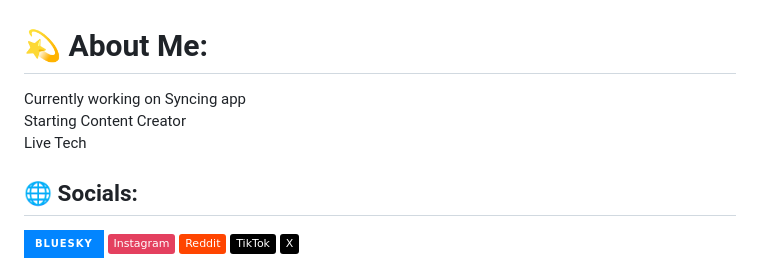
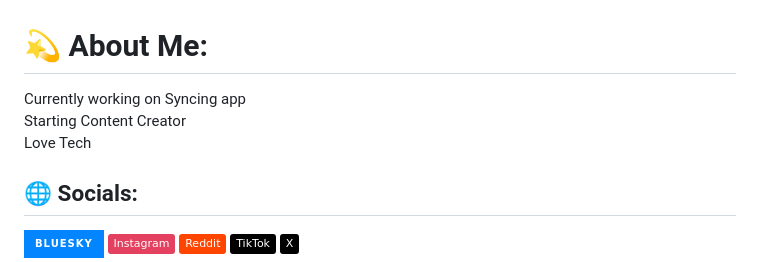
Before and after one commit to Arnost55/Arnost55, a Markdown page: ReadMe.md, the part around the change. GitHub-like rendering; badges without logos.

Commit message:
Update personal description in ReadMe.md

```diff
--- a/ReadMe.md
+++ b/ReadMe.md
@@ -1,5 +1,5 @@
 # 💫 About Me:
-Currently working on Syncing app<br>Starting Content Creator<br>Live Tech<br>
+Currently working on Syncing app<br>Starting Content Creator<br>Love Tech<br>
 
 
 ## 🌐 Socials:
```
